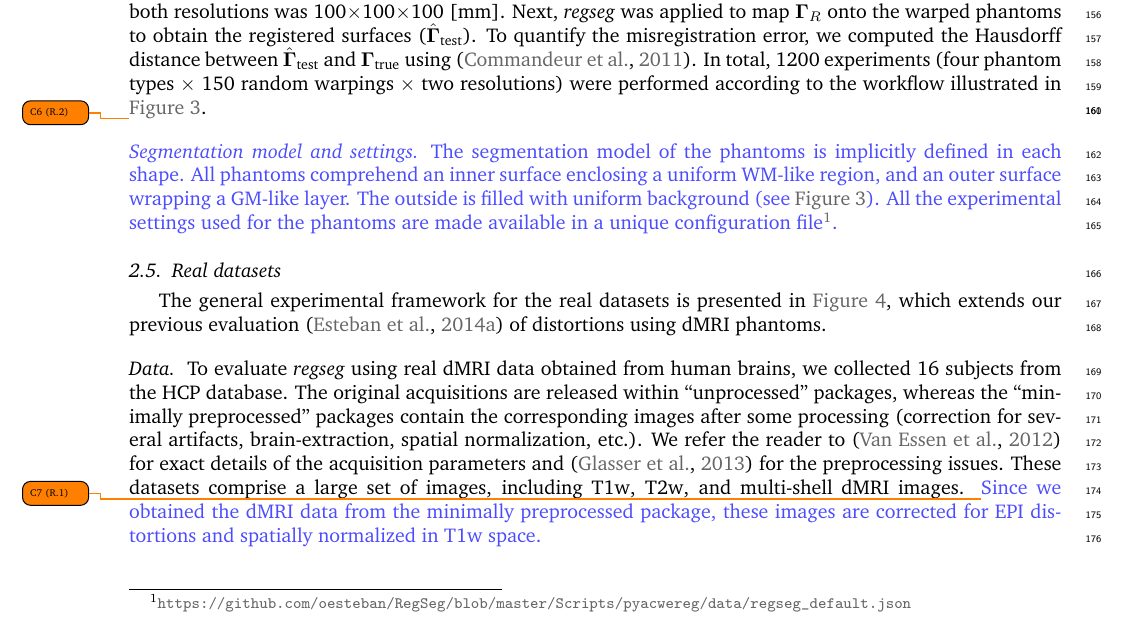
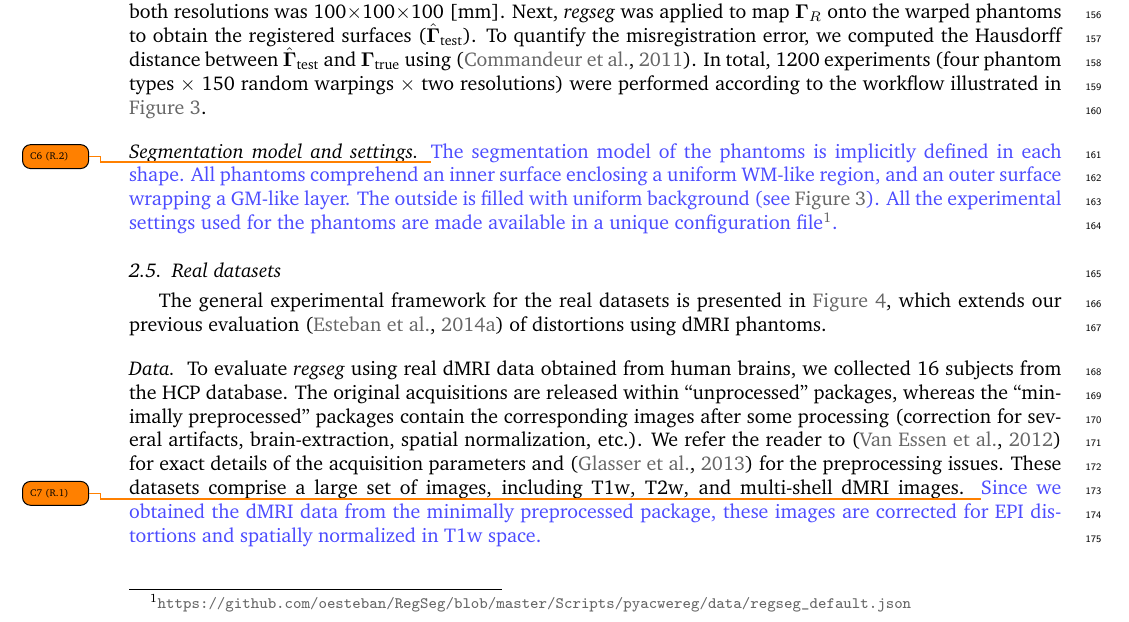
Before and after one commit to oesteban/RegSeg-NeuroImage2016, a LaTeX paper (2015-NeuroImage/00-main.tex, which reads 2015-NeuroImage/04-methods.tex): part of page 7 of 18, cut so that both start at the same text. Compiled offline with pdfLaTeX.

Commit message:
fix todonote

```diff
--- a/2015-NeuroImage/04-methods.tex
+++ b/2015-NeuroImage/04-methods.tex
@@ -301,7 +301,8 @@ In total, 1200 experiments (four phantom types $\times$ 150 random warpings $\ti
      corresponding surfaces.}\label{fig:regseg-evphantoms}
 \end{figure*}
 
-\revcomment[C6 (R.2)]{\paragraph*{Segmentation model and settings}
+\paragraph*{Segmentation model and settings}
+\revcomment[C6 (R.2)]{%
 The segmentation model of the phantoms is implicitly defined in each shape.
 All phantoms comprehend an inner surface enclosing a uniform \gls*{wm}-like region,
   and an outer surface wrapping a \gls*{gm}-like layer.
```
